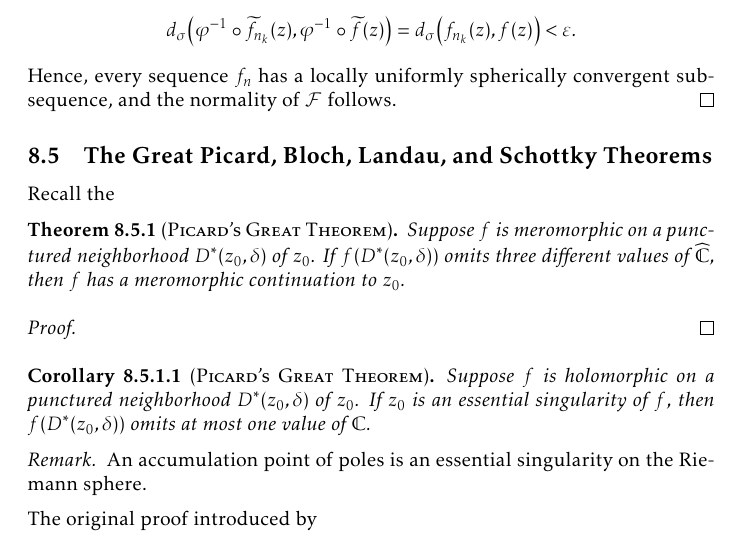
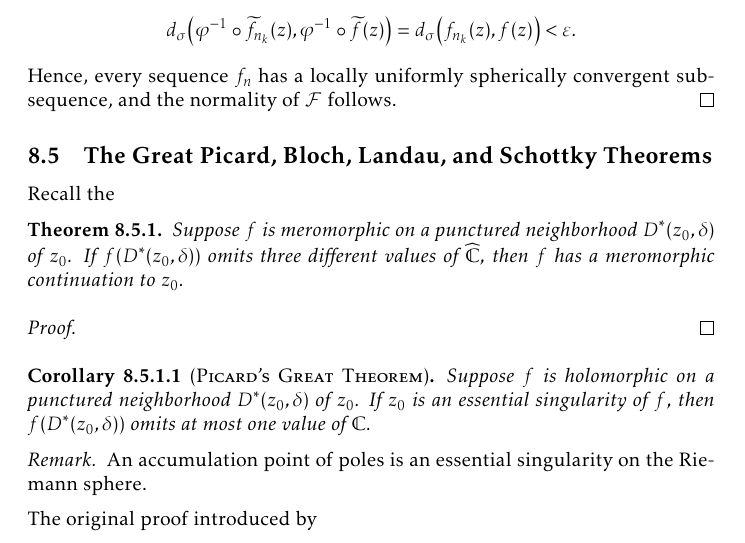
Before and after one commit to slipperking/complex-analysis-latex, a LaTeX document (main.tex): part of page 192 of 203, cut so that both start at the same text. Compiled offline with pdfLaTeX.

Commit message:
overleaf_to_git (Tue Sep 30 00:12:41 2025 -0700): update main.tex from r22512 to r22513

```diff
--- a/main.tex
+++ b/main.tex
@@ -4219,7 +4219,7 @@ Montel's Theorem for holomorphically normal families in \cref{thm:montel} can be
 \end{proof}
 \subsection{The Great Picard, Bloch, Landau, and Schottky Theorems}
 Recall the
-\begin{theorem}[name=\textsc{Picard's Great Theorem},store=thm:greatpicardmeromorphic]\label{thm:greatpicardmeromorphic}
+\begin{theorem}[store=thm:greatpicardmeromorphic]\label{thm:greatpicardmeromorphic}
     Suppose \(f\) is meromorphic on a punctured neighborhood \(D^*\qty(z_0,\delta)\) of \(z_0\). If \(f\qty(D^*\qty(z_0,\delta))\) omits three different values of \(\extcomplex\), then \(f\) has a meromorphic continuation to \(z_0\).
 \end{theorem}
 \begin{proof}
```
